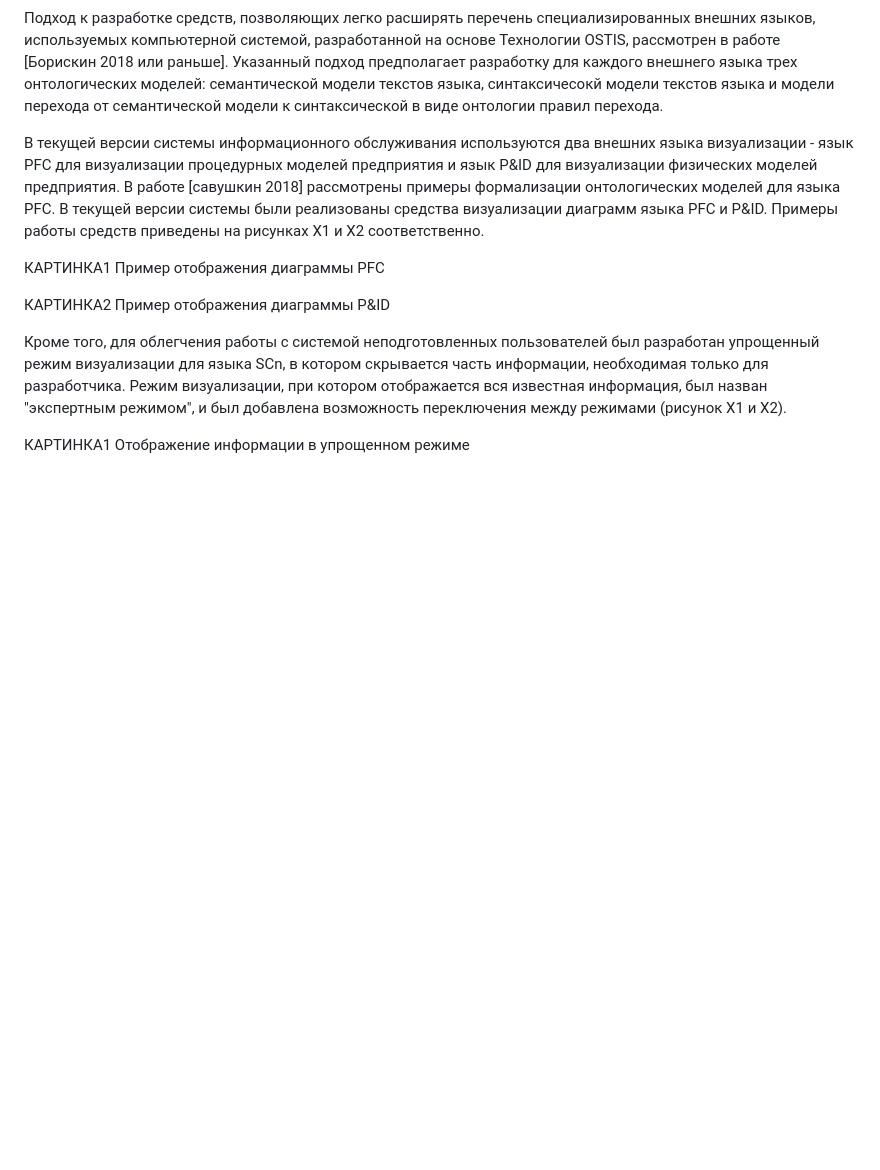
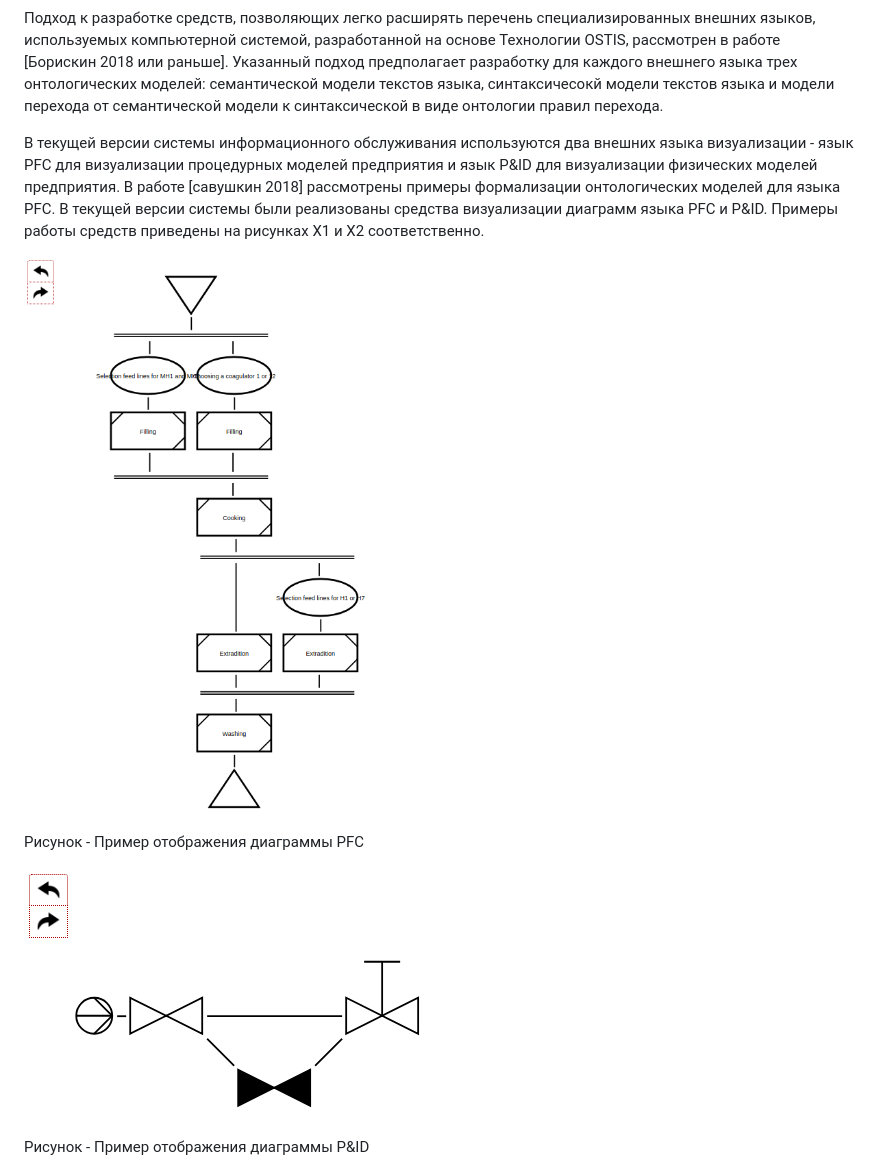
Before and after one commit to savushkin-r-d/EasyServer-4.0, a Markdown page: OSTIS-2019/article.md, the part around one of its changes. Rendered like a GitHub page; pictures changed too: OSTIS-2019/images/pfc.png (added), OSTIS-2019/images/pid.png (added); blank space fills up the shorter version.

Commit message:
Добавлены примеры работы интерфейса системы

```diff
--- a/OSTIS-2019/article.md
+++ b/OSTIS-2019/article.md
@@ -164,14 +164,11 @@
 
 В текущей версии системы информационного обслуживания используются два внешних языка визуализации - язык PFC для визуализации процедурных моделей предприятия и язык P&ID для визуализации физических моделей предприятия. В работе [савушкин 2018] рассмотрены примеры формализации онтологических моделей для языка PFC. В текущей версии системы были реализованы средства визуализации диаграмм языка PFC и P&ID. Примеры работы средств приведены на рисунках Х1 и Х2 соответственно.
 
-КАРТИНКА1
-Пример отображения диаграммы PFC
+![PFC_diag](images/pfc.png "Рисунок - Пример отображения диаграммы PFC")
 
-КАРТИНКА2
-Пример отображения диаграммы P&ID
+Рисунок - Пример отображения диаграммы PFC
 
-Кроме того, для облегчения работы с системой неподготовленных пользователей был разработан упрощенный режим визуализации для языка SCn, в котором скрывается часть информации, необходимая только для разработчика. Режим визуализации, при котором отображается вся известная информация, был назван "экспертным режимом", и был добавлена возможность переключения между режимами (рисунок Х1 и Х2).
+![PID_diag](images/pid.png "Рисунок - Пример отображения диаграммы P&ID")
 
-КАРТИНКА1
-Отображение информации в упрощенном режиме
+Рисунок - Пример отображения диаграммы P&ID
 
```
Also changed, not shown: other parts of OSTIS-2019/article.md (+8 -2 lines), OSTIS-2019/images/expert.png (added), OSTIS-2019/images/noexpert.png (added).
